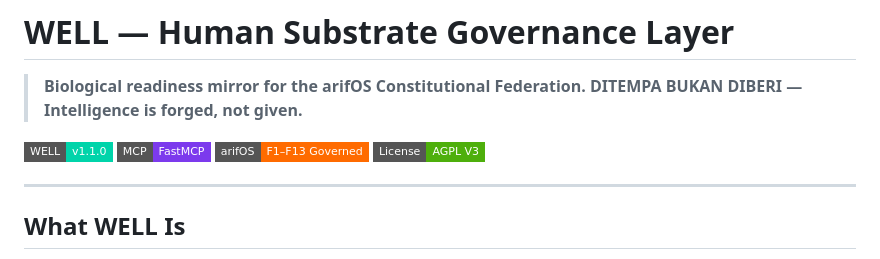
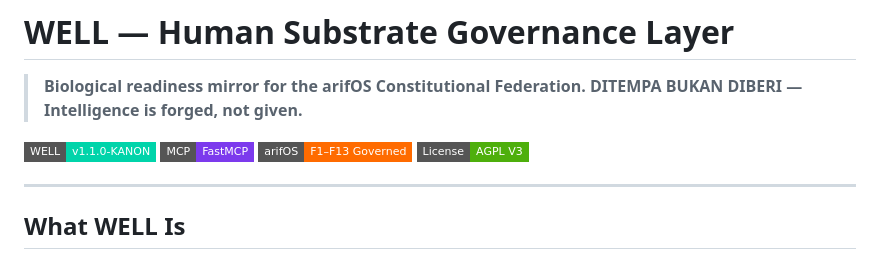
Before and after one commit to ariffazil/well, a Markdown page: README.md, the part around the change. Drawn GitHub-style; badges without logos.

Commit message:
docs: release notes for v1.1.0-KANON

```diff
--- a/README.md
+++ b/README.md
@@ -3,7 +3,7 @@
 > **Biological readiness mirror for the arifOS Constitutional Federation.**
 > **DITEMPA BUKAN DIBERI — Intelligence is forged, not given.**
 
-[![WELL](https://img.shields.io/badge/WELL-v1.1.0-00D4AA?style=flat-square)](https://github.com/ariffazil/well)
+[![WELL](https://img.shields.io/badge/WELL-v1.1.0--KANON-00D4AA?style=flat-square)](https://github.com/ariffazil/well)
 [![MCP](https://img.shields.io/badge/MCP-FastMCP-7C3AED?style=flat-square)](https://github.com/ariffazil/well)
 [![arifOS](https://img.shields.io/badge/arifOS-F1%E2%80%93F13_Governed-FF6B00?style=flat-square)](https://github.com/ariffazil/arifOS)
 [![License](https://img.shields.io/badge/License-AGPL_V3-4EAF0C?style=flat-square)](./LICENSE)
```
Also changed, not shown: RELEASE_NOTES_v2026.05.01.md (added, +39 -0 lines).
